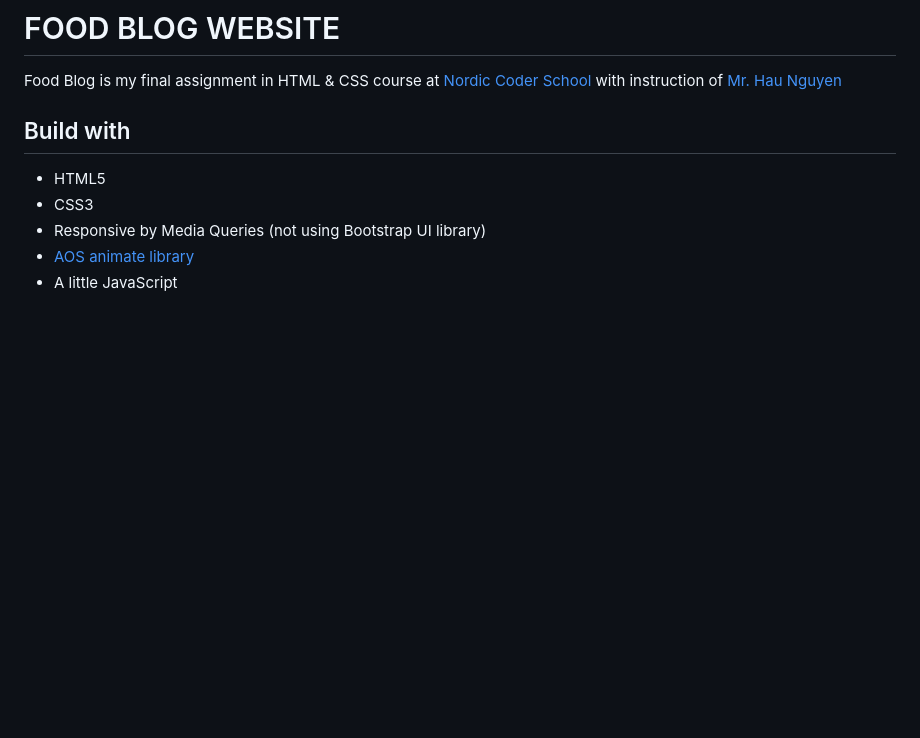
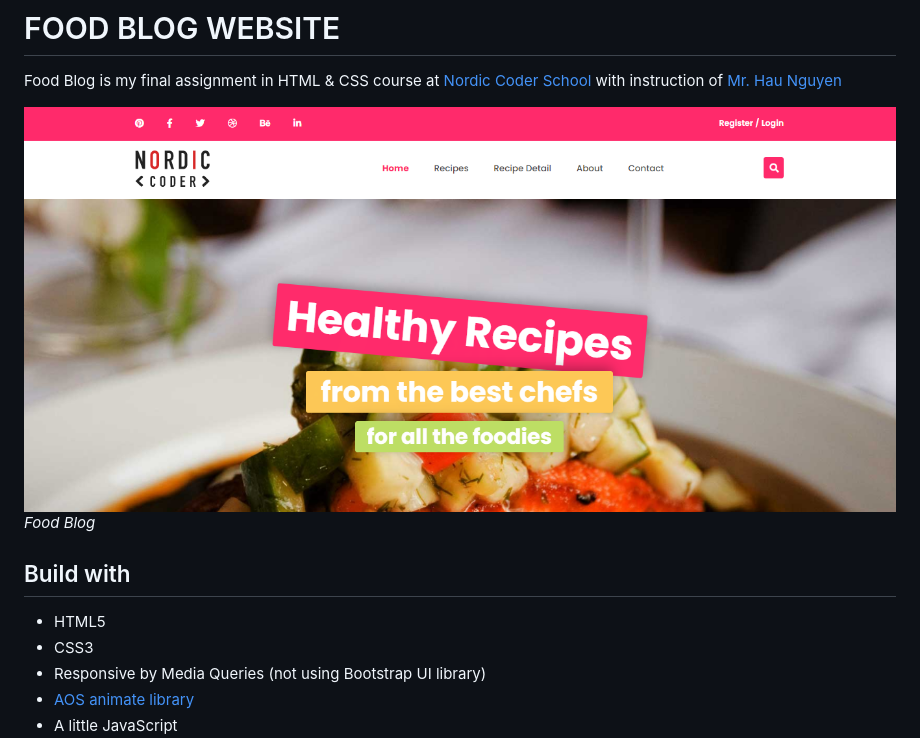
Before and after one commit to thuantran-tqt/food-blog, a Markdown page: README.md, the part around the change. Drawn GitHub-style; pictures changed too: images/food-blog-banner.png (added); blank space fills up the shorter version.

```diff
--- a/README.md
+++ b/README.md
@@ -1,6 +1,9 @@
 # FOOD BLOG WEBSITE
 
 Food Blog is my final assignment in HTML & CSS course at [Nordic Coder School](https://nordiccoder.com/) with instruction of [Mr. Hau Nguyen](https://github.com/paulnguyen-mn)
+
+![Food Blog banner](images/food-blog-banner.png)
+*Food Blog*
 
 ## Build with
 
```
